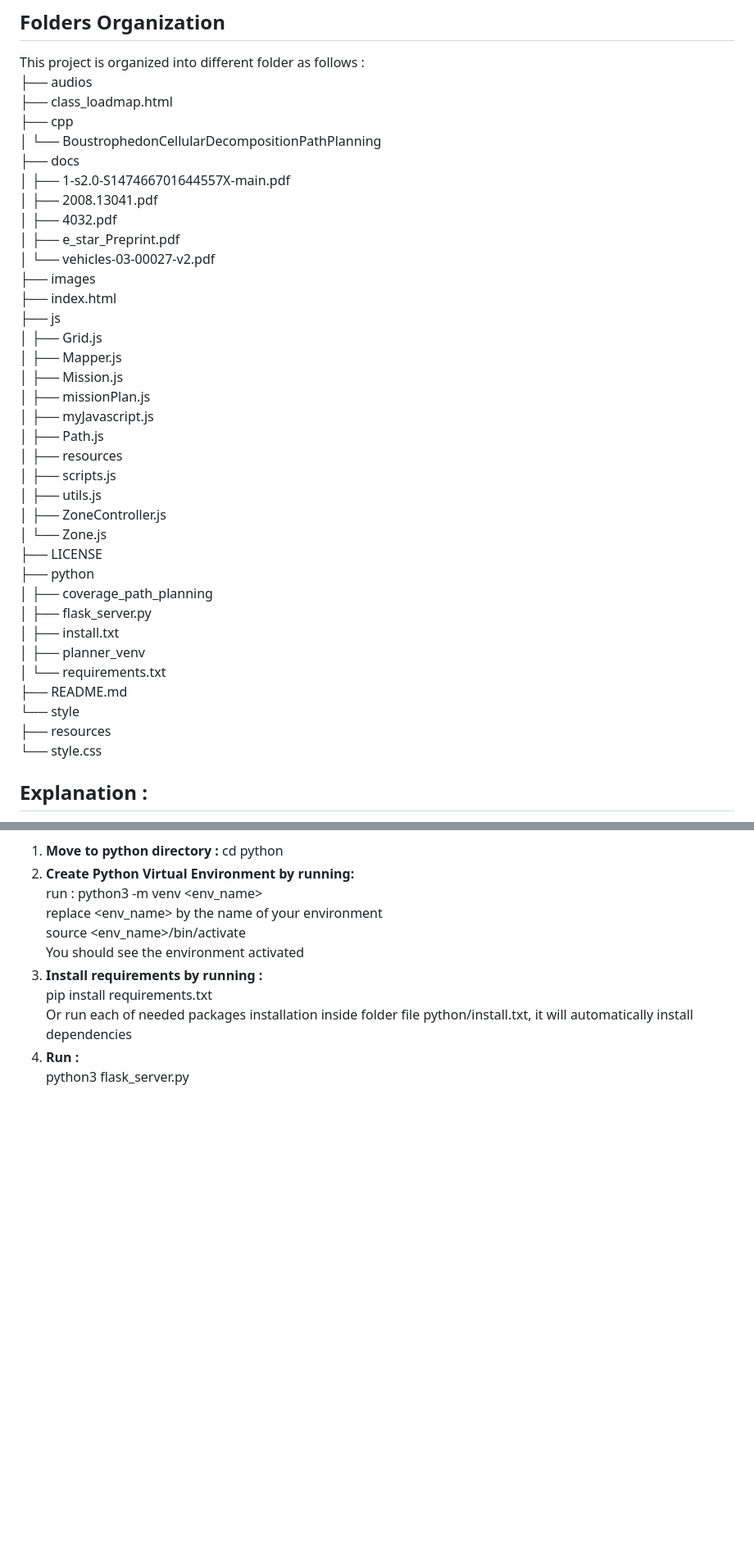
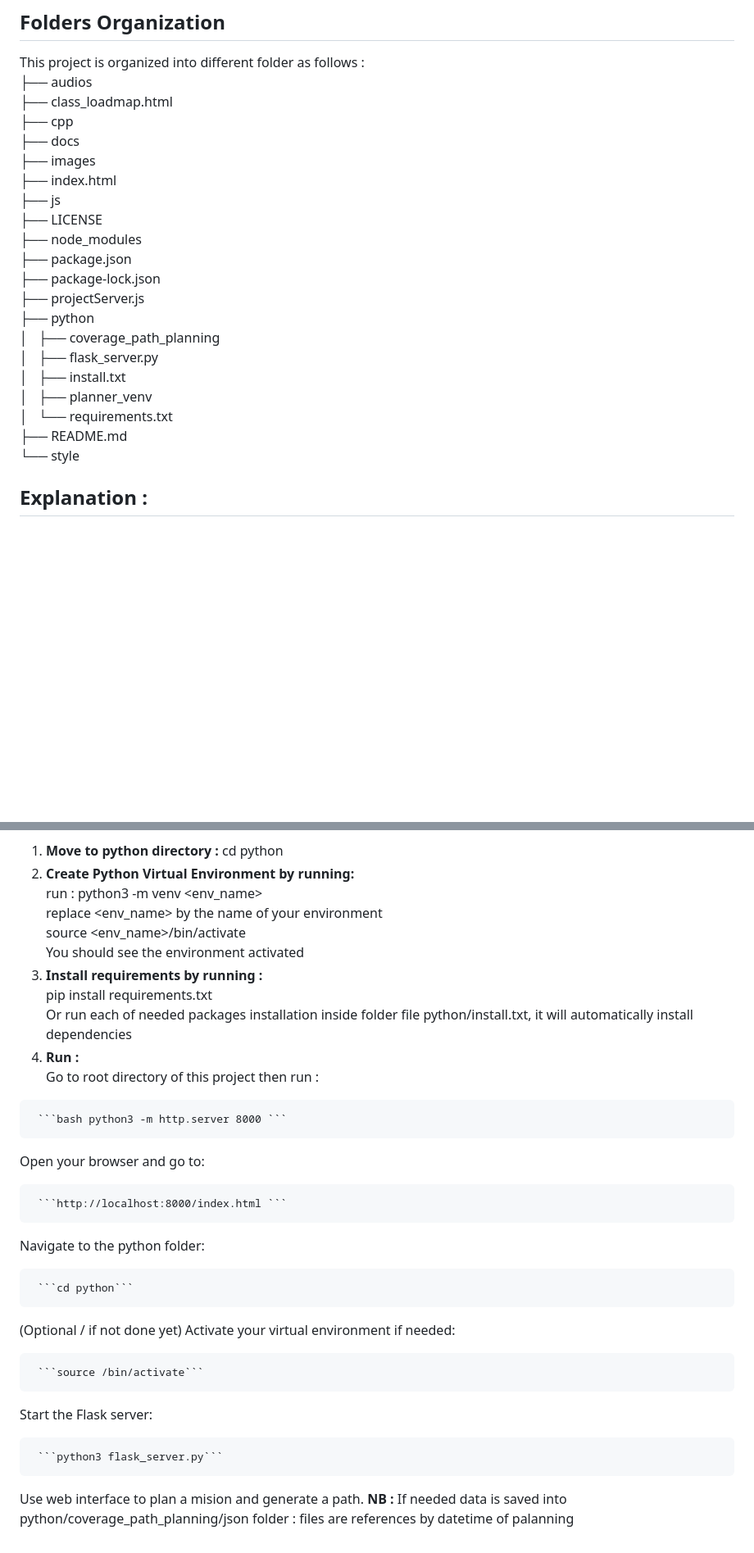
Before and after one commit to imt-mobisyst/m-planner_ceri-sn, a Markdown page: README.md, 2 parts joined by grey strips. Shown at 82% size. GitHub-like rendering; blank space fills up the shorter version.

````diff
--- a/README.md
+++ b/README.md
@@ -4,38 +4,24 @@ This project is organized into different folder as follows :<br>
 ├── audios<br>
 ├── class_loadmap.html<br>
 ├── cpp<br>
-│ └── BoustrophedonCellularDecompositionPathPlanning<br>
 ├── docs<br>
-│ ├── 1-s2.0-S147466701644557X-main.pdf<br>
-│ ├── 2008.13041.pdf<br>
-│ ├── 4032.pdf<br>
-│ ├── e_star_Preprint.pdf<br>
-│ └── vehicles-03-00027-v2.pdf<br>
 ├── images<br>
 ├── index.html<br>
 ├── js<br>
-│ ├── Grid.js<br>
-│ ├── Mapper.js<br>
-│ ├── Mission.js<br>
-│ ├── missionPlan.js<br>
-│ ├── myJavascript.js<br>
-│ ├── Path.js<br>
-│ ├── resources<br>
-│ ├── scripts.js<br>
-│ ├── utils.js<br>
-│ ├── ZoneController.js<br>
-│ └── Zone.js<br>
 ├── LICENSE<br>
+├── node_modules<br>
+├── package.json<br>
+├── package-lock.json<br>
+├── projectServer.js<br>
 ├── python<br>
-│ ├── coverage_path_planning<br>
-│ ├── flask_server.py<br>
-│ ├── install.txt<br>
-│ ├── planner_venv<br>
-│ └── requirements.txt<br>
+│   ├── coverage_path_planning<br>
+│   ├── flask_server.py<br>
+│   ├── install.txt<br>
+│   ├── planner_venv<br>
+│   └── requirements.txt<br>
 ├── README.md<br>
 └── style<br>
-  ├── resources<br>
-  └── style.css<br>
+
 
 ## Explanation :
 
@@ -76,4 +62,15 @@ You should see the environment activated<br>
 pip install  requirements.txt<br>
 Or run each of needed packages installation inside folder file python/install.txt, it will automatically install dependencies<br>
 4. **Run :** <br>
-python3 flask_server.py
+Go to root directory of this project then run : <br>
+<pre> ```bash python3 -m http.server 8000 ``` </pre>
+Open your browser and go to:<br>
+<pre> ```http://localhost:8000/index.html ``` </pre>
+Navigate to the python folder:<br>
+<pre> ```cd python``` </pre>
+(Optional / if not done yet) Activate your virtual environment if needed:<br>
+<pre> ```source <env_name>/bin/activate``` </pre>
+Start the Flask server:<br>
+<pre> ```python3 flask_server.py``` </pre>
+Use web interface to plan a mision and generate a path.
+**NB :** If needed data is saved into  python/coverage_path_planning/json folder : files are references by datetime of palanning
````
